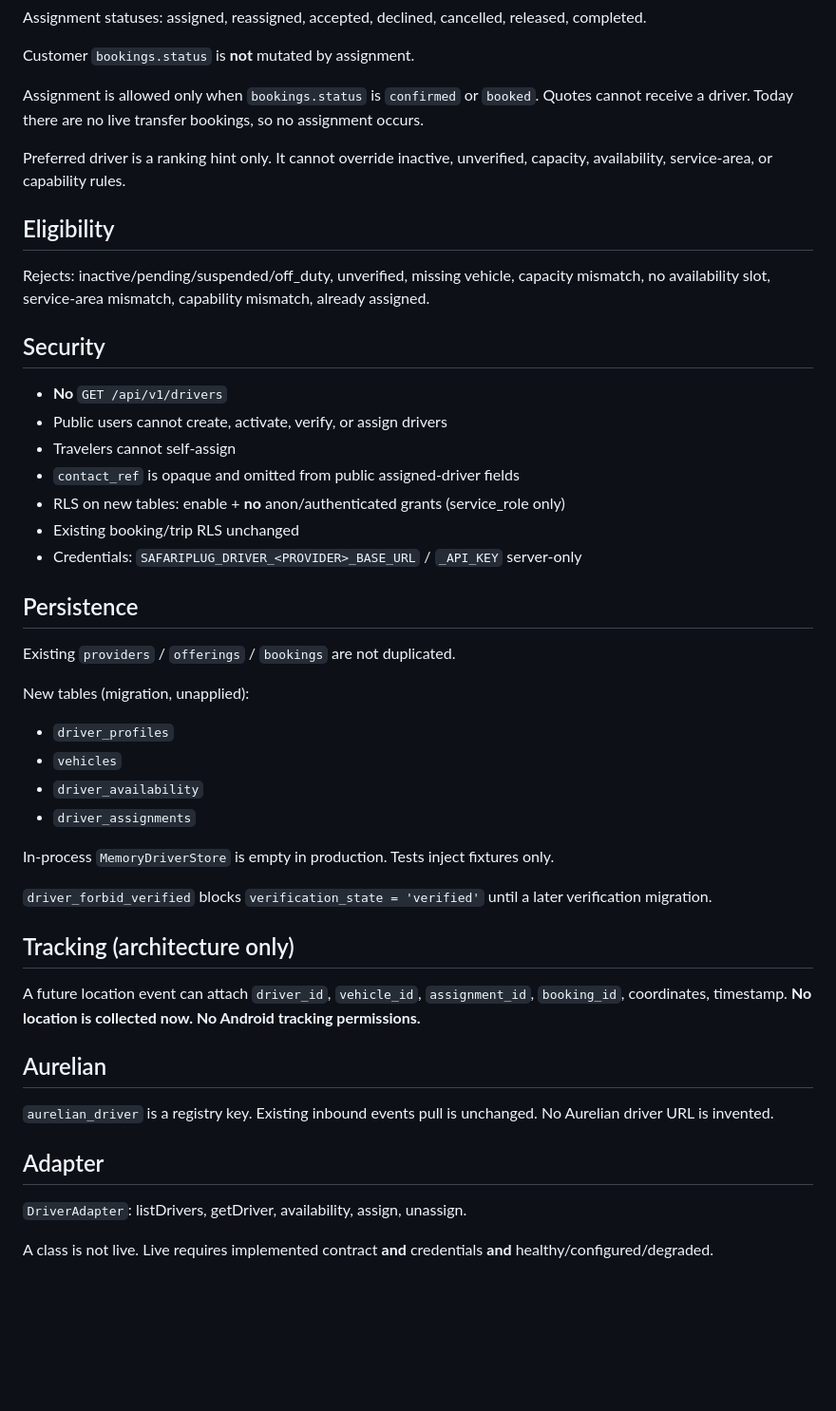
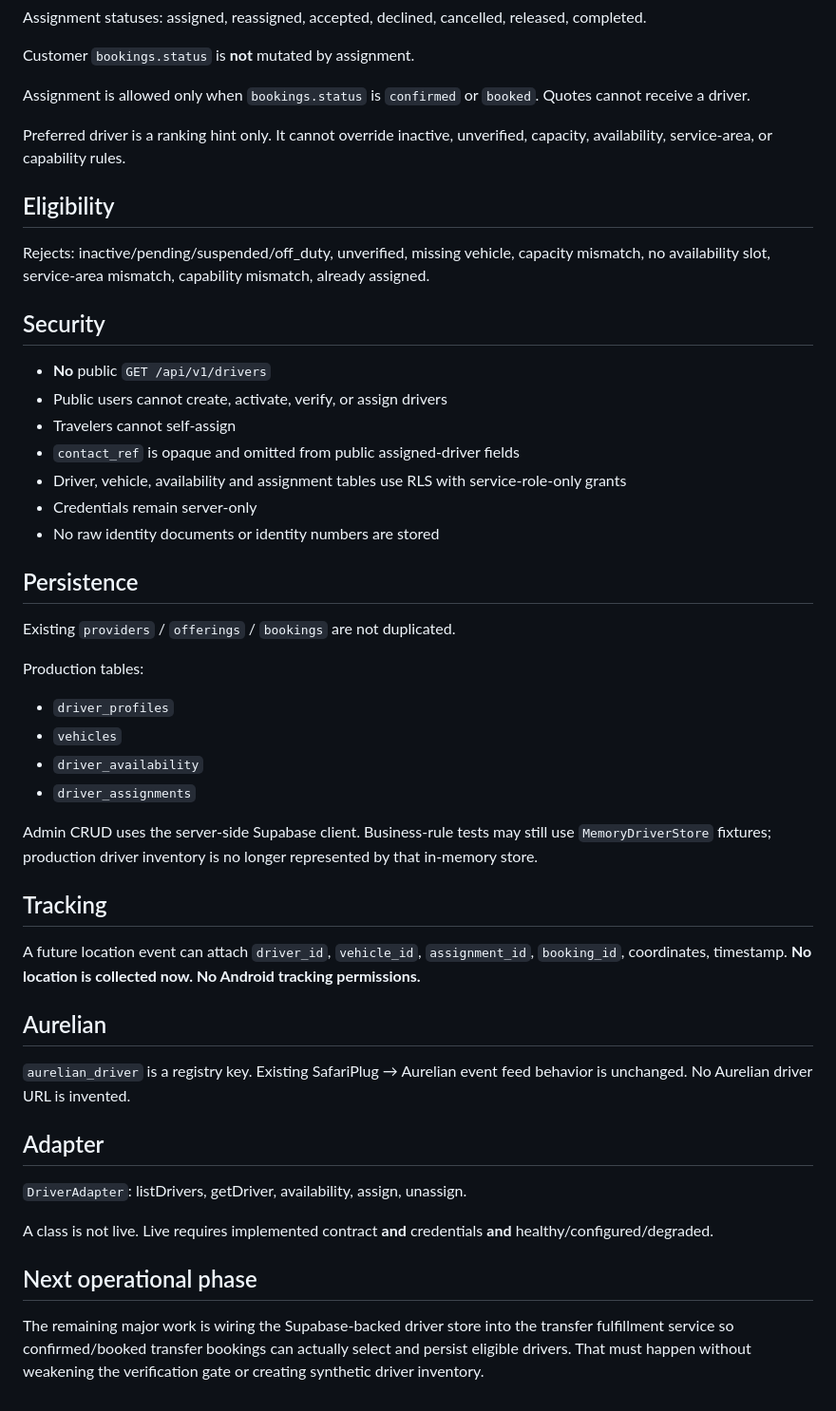
Before and after one commit to safariplug/safariplug, a Markdown page: docs/driver-marketplace.md, the part around one of its changes. Shown at 95% size. Rendered like a GitHub page; blank space fills up the shorter version.

```diff
--- a/docs/driver-marketplace.md
+++ b/docs/driver-marketplace.md
@@ -56,7 +54,7 @@ Assignment statuses: assigned, reassigned, accepted, declined, cancelled, releas
 
 Customer `bookings.status` is **not** mutated by assignment.
 
-Assignment is allowed only when `bookings.status` is `confirmed` or `booked`. Quotes cannot receive a driver. Today there are no live transfer bookings, so no assignment occurs.
+Assignment is allowed only when `bookings.status` is `confirmed` or `booked`. Quotes cannot receive a driver.
 
 Preferred driver is a ranking hint only. It cannot override inactive, unverified, capacity, availability, service-area, or capability rules.
 
@@ -66,39 +64,41 @@ Rejects: inactive/pending/suspended/off_duty, unverified, missing vehicle, capac
 
 ## Security
 
-- **No** `GET /api/v1/drivers`
+- **No** public `GET /api/v1/drivers`
 - Public users cannot create, activate, verify, or assign drivers
 - Travelers cannot self-assign
 - `contact_ref` is opaque and omitted from public assigned-driver fields
-- RLS on new tables: enable + **no** anon/authenticated grants (service_role only)
-- Existing booking/trip RLS unchanged
-- Credentials: `SAFARIPLUG_DRIVER_<PROVIDER>_BASE_URL` / `_API_KEY` server-only
+- Driver, vehicle, availability and assignment tables use RLS with service-role-only grants
+- Credentials remain server-only
+- No raw identity documents or identity numbers are stored
 
 ## Persistence
 
 Existing `providers` / `offerings` / `bookings` are not duplicated.
 
-New tables (migration, unapplied):
+Production tables:
 
 - `driver_profiles`
 - `vehicles`
 - `driver_availability`
 - `driver_assignments`
 
-In-process `MemoryDriverStore` is empty in production. Tests inject fixtures only.
+Admin CRUD uses the server-side Supabase client. Business-rule tests may still use `MemoryDriverStore` fixtures; production driver inventory is no longer represented by that in-memory store.
 
-`driver_forbid_verified` blocks `verification_state = 'verified'` until a later verification migration.
-
-## Tracking (architecture only)
+## Tracking
 
 A future location event can attach `driver_id`, `vehicle_id`, `assignment_id`, `booking_id`, coordinates, timestamp. **No location is collected now. No Android tracking permissions.**
 
 ## Aurelian
 
-`aurelian_driver` is a registry key. Existing inbound events pull is unchanged. No Aurelian driver URL is invented.
+`aurelian_driver` is a registry key. Existing SafariPlug → Aurelian event feed behavior is unchanged. No Aurelian driver URL is invented.
 
 ## Adapter
 
 `DriverAdapter`: listDrivers, getDriver, availability, assign, unassign.
 
 A class is not live. Live requires implemented contract **and** credentials **and** healthy/configured/degraded.
+
+## Next operational phase
+
+The remaining major work is wiring the Supabase-backed driver store into the transfer fulfillment service so confirmed/booked transfer bookings can actually select and persist eligible drivers. That must happen without weakening the verification gate or creating synthetic driver inventory.
```
Also changed, not shown: other parts of docs/driver-marketplace.md (+13 -15 lines).
